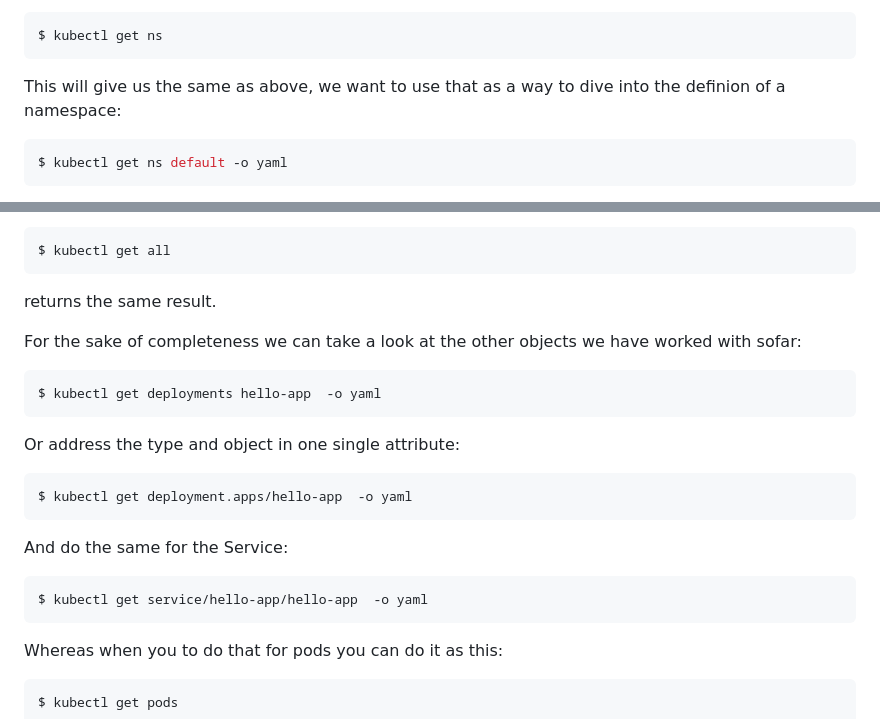
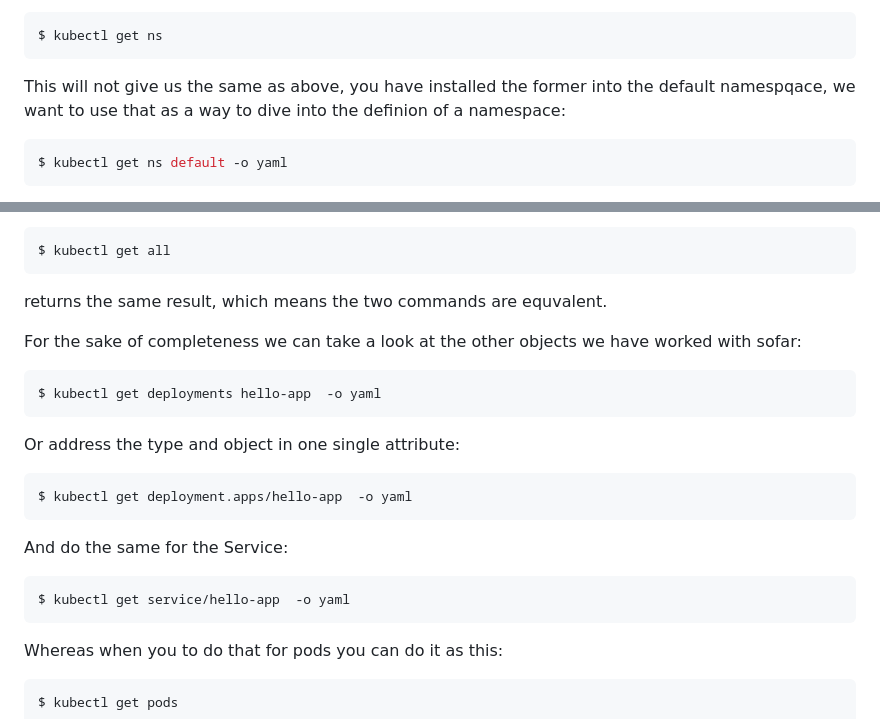
Before and after one commit to neticdk/k8s-workshop, a Markdown page: simple-kubernetes/README.md, 2 parts joined by grey strips. Rendered like a GitHub page.

Commit message:
corrected some textual errors

````diff
--- a/simple-kubernetes/README.md
+++ b/simple-kubernetes/README.md
@@ -139,7 +139,7 @@ We can use a short form for `namespaces` called `ns`
 $ kubectl get ns
 ```
 
-This will give us the same as above, we want to use that as a way to dive into the definion of a namespace:
+This will not give us the same as above, you have installed the former into the default namespqace, we want to use that as a way to dive into the definion of a namespace:
 
 ```bash
 $ kubectl get ns default -o yaml
@@ -213,7 +213,7 @@ or
 $ kubectl get all
 ```
 
-returns the same result.
+returns the same result, which means the two commands are equvalent.
 
 For the sake of completeness we can take a look at the other objects we have worked with sofar:
 
@@ -230,7 +230,7 @@ $ kubectl get deployment.apps/hello-app  -o yaml
 And do the same for the Service:
 
 ```bash
-$ kubectl get service/hello-app/hello-app  -o yaml
+$ kubectl get service/hello-app  -o yaml
 ```
 
 Whereas when you to do that for pods you can do it as this:
````
